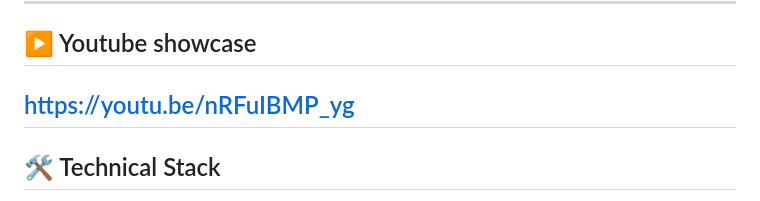
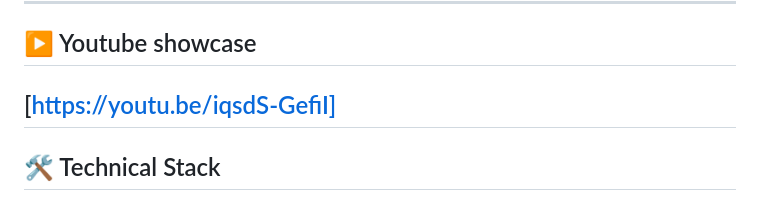
Before and after one commit to LEI-128791/Battleship2, a Markdown page: Battleship2-main/README.md, the part around the change. Drawn GitHub-style.

Commit message:
Update README.md
chnaged youtube link

```diff
--- a/Battleship2-main/README.md
+++ b/Battleship2-main/README.md
@@ -273,7 +273,7 @@ navios no fundo do oceano, seja um vencedor magnânimo!
 
 ---
 ## ▶ Youtube showcase
-https://youtu.be/nRFuIBMP_yg
+[https://youtu.be/iqsdS-GefiI]
 ---
 
 ## 🛠 Technical Stack
```
